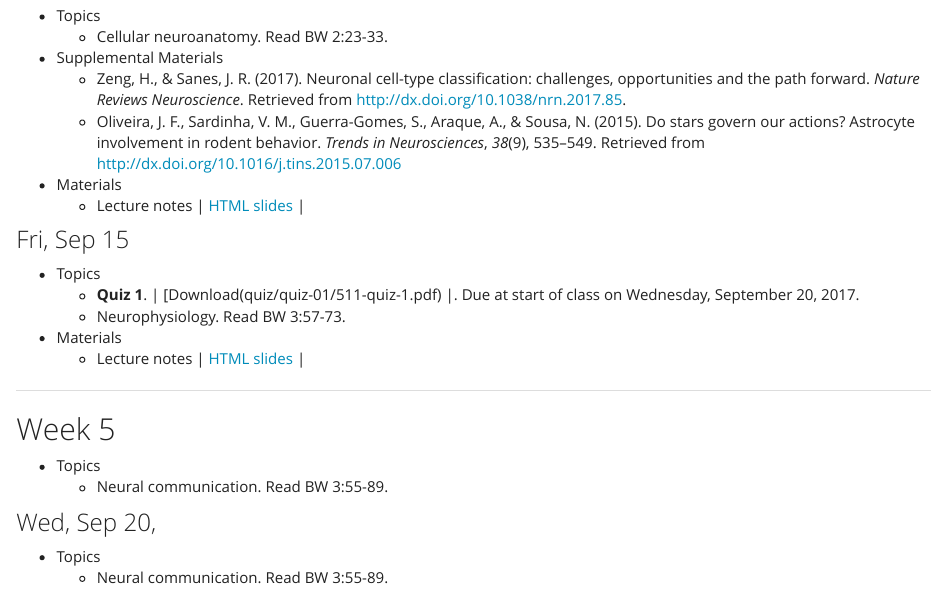
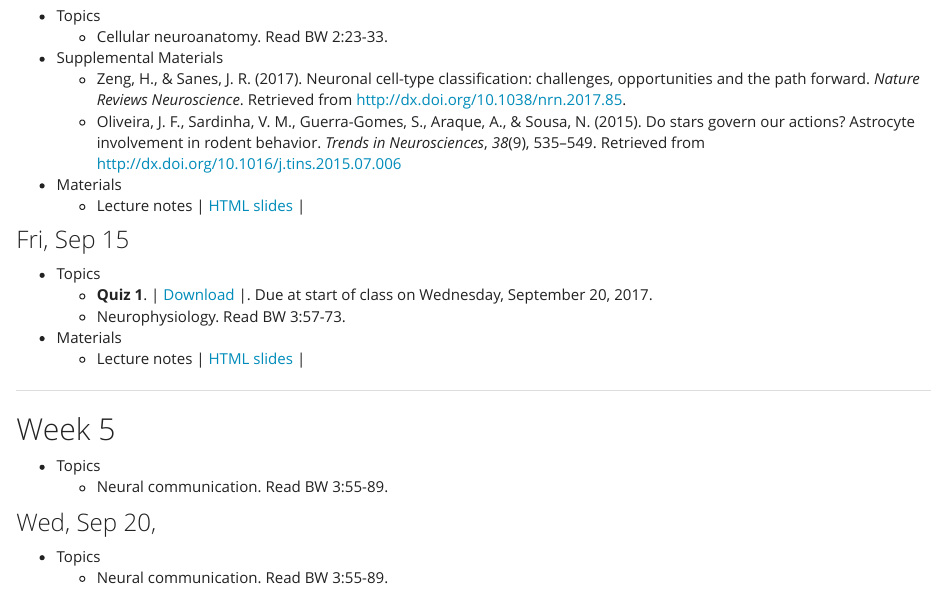
Before and after one commit to psu-psychology/psy-511-scan-fdns-2017, an R Markdown document (schedule.Rmd): the page in a window 1100 px wide, from 1490 px down. Rendered offline with R 4.5, knitr and Pandoc, with nearby package versions; a font, style sheet, LaTeX package, included part or bibliography that could not be used is replaced or left out.

Commit message:
Fix link to Quiz 1

```diff
--- a/schedule.Rmd
+++ b/schedule.Rmd
@@ -80,7 +80,7 @@ title: "Schedule"
 ### Fri, Sep 15
 
 - Topics
-    + **Quiz 1**. | [Download(quiz/quiz-01/511-quiz-1.pdf) |. Due at start of class on Wednesday, September 20, 2017.
+    + **Quiz 1**. | [Download](quiz/quiz-01/511-quiz-1.pdf) |. Due at start of class on Wednesday, September 20, 2017.
     + Neurophysiology. Read BW 3:57-73.
 - Materials
     + Lecture notes | [HTML slides](lectures/511-2017-09-15-neurophys.html) |
```
Also changed, not shown: 1 other file.
